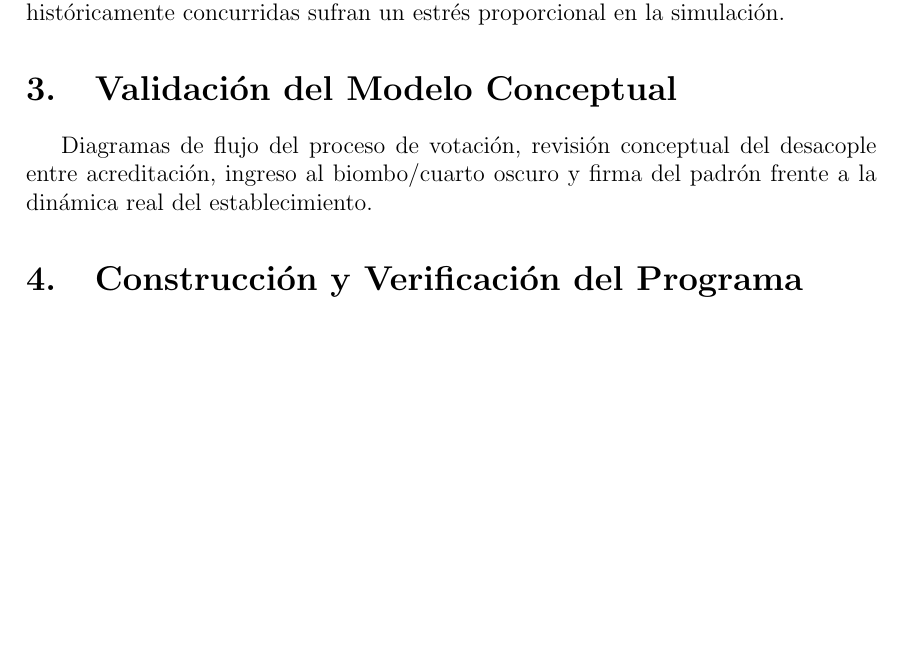
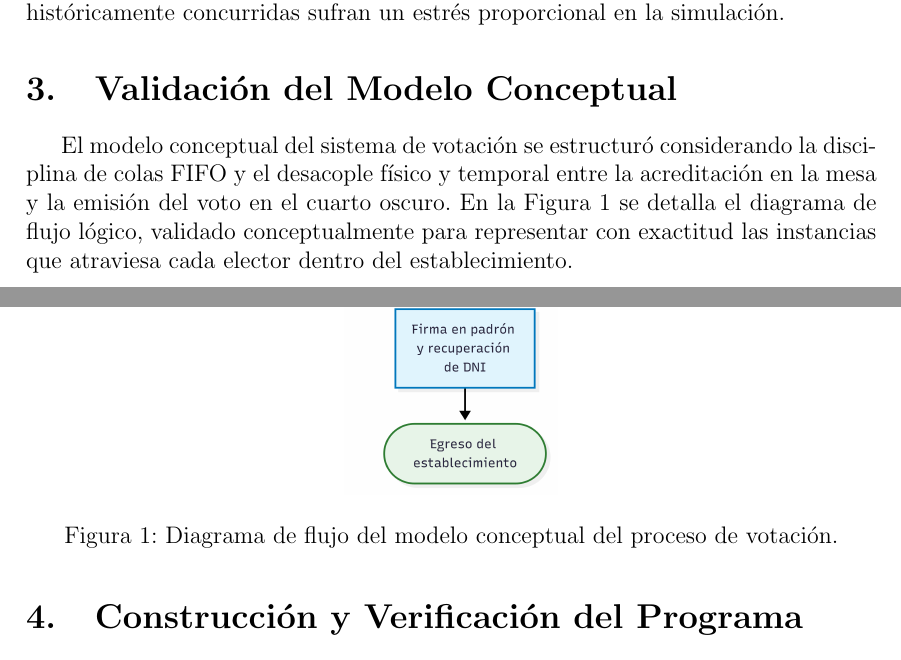
Before and after one commit to valentinomaseda/tpi-simulacion, a LaTeX document (informe.tex): part of page 5 of 8 before the commit and two parts of pages 5 and 6 of 9 after it, the two joined at a grey line, cut so that both start at the same text, the shorter picture padded with empty space. Compiled offline with pdfLaTeX.

Commit message:
agregar diagrama de flujo

```diff
--- a/informe.tex
+++ b/informe.tex
@@ -118,7 +118,14 @@ A partir de estos registros empíricos, los ausentes fueron aislados para config
 Dada la limitación de los bloques derivadores de AnyLogic a un máximo de 5 salidas, el ruteo hacia las 9 mesas se modeló en cascada. El primer derivador distribuye el flujo a las mesas 38 a 41 y envía el remanente (1.241 agentes) a un segundo bloque. Las probabilidades de ruteo se configuraron matemáticamente utilizando fracciones exactas según los datos históricos (por ejemplo, el primer bloque deriva a la Mesa 38 con una probabilidad de \(243/2199\), mientras que el segundo derivador asigna a la Mesa 44 con una probabilidad de \(268/1241\)). Esto garantiza que mesas históricamente concurridas sufran un estrés proporcional en la simulación.
 
 \section{Validación del Modelo Conceptual}
-Diagramas de flujo del proceso de votación, revisión conceptual del desacople entre acreditación, ingreso al biombo/cuarto oscuro y firma del padrón frente a la dinámica real del establecimiento.
+El modelo conceptual del sistema de votación se estructuró considerando la disciplina de colas FIFO y el desacople físico y temporal entre la acreditación en la mesa y la emisión del voto en el cuarto oscuro. En la Figura \ref{fig:modelo_conceptual} se detalla el diagrama de flujo lógico, validado conceptualmente para representar con exactitud las instancias que atraviesa cada elector dentro del establecimiento.
+
+\begin{figure}[H]
+    \centering
+    \includegraphics[width=0.25\textwidth]{diagrama_conceptual.png}
+    \caption{Diagrama de flujo del modelo conceptual del proceso de votación.}
+    \label{fig:modelo_conceptual}
+\end{figure}
 
 \section{Construcción y Verificación del Programa}
 La implementación se desarrolló en el software AnyLogic utilizando la \textit{Process Modeling Library}. El flujo consta de la triada Acreditación, Voto y Egreso (bloques \texttt{Delay}) conectados por traslados (\texttt{MoveTo}) y colas (\texttt{Queue}).
```
Also changed, not shown: diagrama_conceptual.png (added), informe.pdf, 4 other files.
